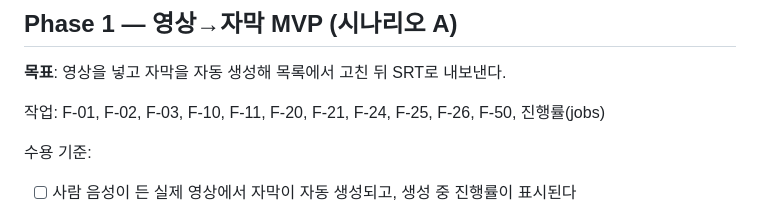
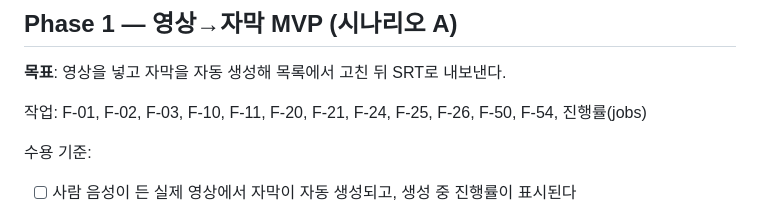
Before and after one commit to parkjikoon-hub/moviefit-studio, a Markdown page: docs/ROADMAP.md, the part around the change. Rendered like a GitHub page.

```diff
--- a/docs/ROADMAP.md
+++ b/docs/ROADMAP.md
@@ -37,7 +37,7 @@ Phase 0에서 함께 완료한 것 (원래 계획보다 앞당김):
 
 **목표**: 영상을 넣고 자막을 자동 생성해 목록에서 고친 뒤 SRT로 내보낸다.
 
-작업: F-01, F-02, F-03, F-10, F-11, F-20, F-21, F-24, F-25, F-26, F-50, 진행률(jobs)
+작업: F-01, F-02, F-03, F-10, F-11, F-20, F-21, F-24, F-25, F-26, F-50, F-54, 진행률(jobs)
 
 수용 기준:
 - [ ] 사람 음성이 든 실제 영상에서 자막이 자동 생성되고, 생성 중 진행률이 표시된다
```
Also changed, not shown: docs/PRD.md (+2 -0 lines).
